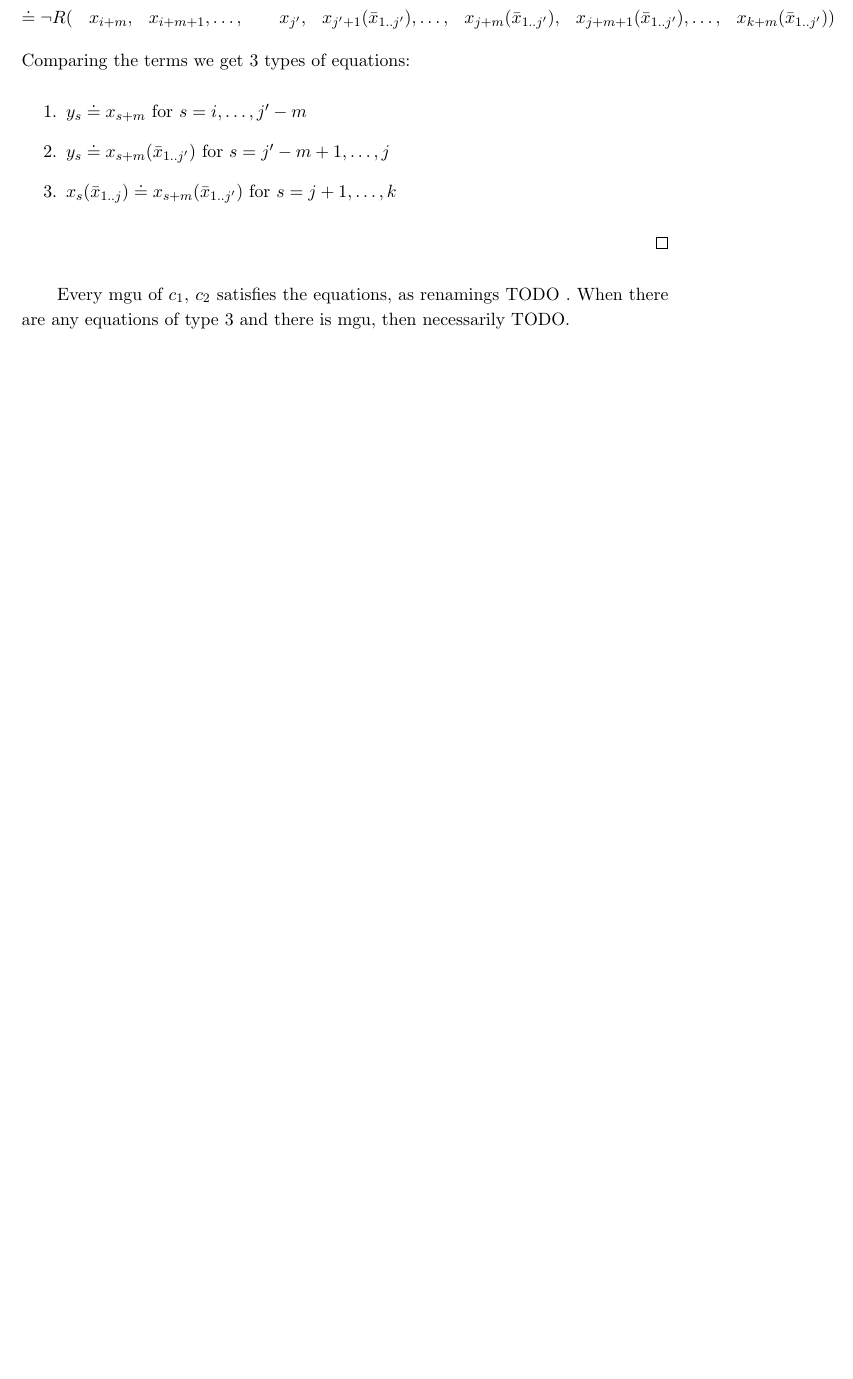
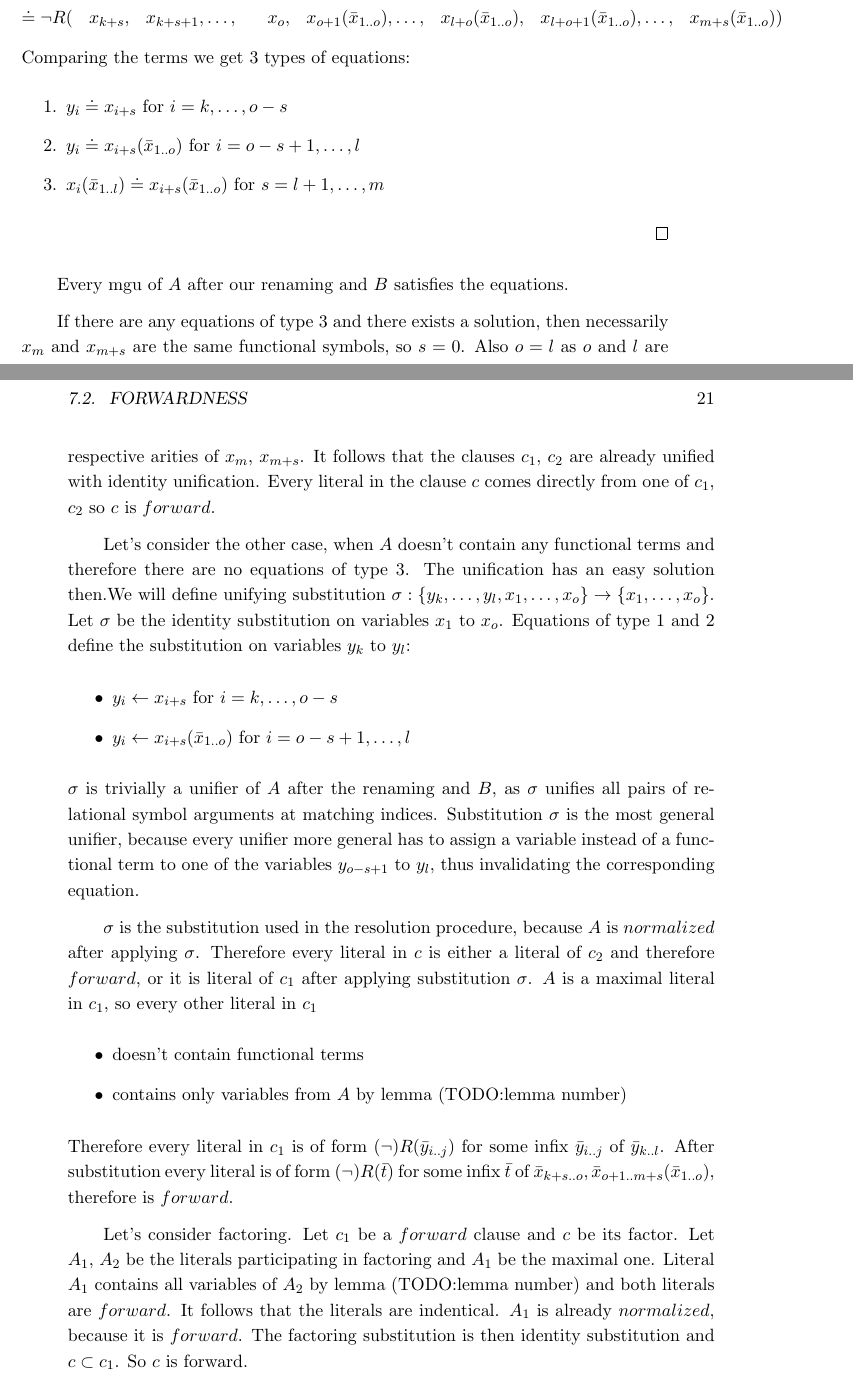
Before and after one commit to zmrocze/bsc-thesis, a LaTeX thesis (bsc.tex): part of page 20 of 21 before the commit and two parts of pages 20 and 21 of 23 after it, the two joined at a grey line, cut so that both start at the same text, the shorter picture padded with empty space. Compiled offline with pdfLaTeX.

Commit message:
forwardness proof

```diff
--- a/bsc.tex
+++ b/bsc.tex
@@ -248,20 +244,52 @@ To calculate the most general unifier let's rename variables of $c_1$: $x_i \rig
 \begin{align*}
-      &R(&y_i&,     &y_{i+1}&,   \dots, &y_{j'-m}&,    &y_{j'-m+1}&,\dots,                 &y_j&,                      &x_{j+1}(\bar{x}_{1..j})&, \dots,    &x_{k}(\bar{x}_{1..j})&) \\
+      &R(&y_k&,     &y_{k+1}&,   \dots, &y_{o-s}&,    &y_{o-s+1}&,\dots,                 &y_l&,                      &x_{l+1}(\bar{x}_{1..l})&, \dots, &x_{m}(\bar{x}_{1..l})&) \\
     \doteq
-\lnot &R(&x_{i+m}&, &x_{i+m+1}&, \dots, &x_{j'}&,      &x_{j'+1}(\bar{x}_{1..j'})&, \dots, &x_{j+m}(\bar{x}_{1..j'})&, &x_{j+m+1}(\bar{x}_{1..j'})&, \dots, &x_{k+m}(\bar{x}_{1..j'})&)
+\lnot &R(&x_{k+s}&, &x_{k+s+1}&, \dots, &x_{o}&,      &x_{o+1}(\bar{x}_{1..o})&, \dots, &x_{l+o}(\bar{x}_{1..o})&, &x_{l+o+1}(\bar{x}_{1..o})&, \dots, &x_{m+s}(\bar{x}_{1..o})&)
 \end{align*}
-% \end{split}
-% \end{equation*}
 Comparing the terms we get 3 types of equations:
 \begin{enumerate}
-    \item $y_s\doteq x_{s+m}$ for $s=i,\dots, j'-m$
-    \item $y_s\doteq x_{s+m}(\bar{x}_{1..j'})$ for $s=j'-m+1,\dots, j$
-    \item $x_{s}(\bar{x}_{1..j})\doteq x_{s+m}(\bar{x}_{1..j'})$ for $s=j+1,\dots, k$
+    \item $y_i\doteq x_{i+s}$ for $i=k,\dots, o-s$
+    \item $y_i\doteq x_{i+s}(\bar{x}_{1..o})$ for $i=o-s+1,\dots, l$
+    \item $x_i(\bar{x}_{1..l})\doteq x_{i+s}(\bar{x}_{1..o})$ for $s=l+1,\dots, m$
 \end{enumerate}
 \end{proof}
-Every mgu of $c_1$, $c_2$ satisfies the equations, as renamings TODO .
-When there are any equations of type 3 and there is mgu, then
-necessarily TODO.
+Every mgu of $A$ after our renaming and $B$ satisfies the equations.
+
+If there are any equations of type 3 and there exists a solution, then
+necessarily $x_m$ and $x_{m+s}$ are the same functional symbols, so $s=0$. Also $o=l$ as $o$ and $l$ are respective arities of $x_{m}$, $x_{m+s}$.
+It follows that the clauses $c_1$, $c_2$ are already unified with identity unification. Every literal in the clause $c$ comes directly from one of $c_1$, $c_2$ so $c$ is $forward$.
+
+Let's consider the other case, when $A$ doesn't contain any functional terms and therefore there are no equations of type 3.
+The unification has an easy solution then.% We can then solve the unification problem using variables from $c_2$ in the result.
+We will define unifying substitution $\sigma : \{y_k,\dots,y_l, x_1, \dots, x_o\} \rightarrow \{x_1, \dots, x_o\}$.
+Let $\sigma$ be the identity substitution on variables $x_1$ to $x_o$.
+Equations of type 1 and 2 define the substitution on variables $y_k$ to $y_l$:
+\begin{itemize}
+    \item $y_i \leftarrow x_{i+s}$ for $i=k,\dots, o-s$
+    \item $y_i \leftarrow x_{i+s}(\bar{x}_{1..o})$ for $i=o-s+1,\dots, l$
+\end{itemize}
+$\sigma$ is trivially a unifier of $A$ after the renaming and $B$, as
+$\sigma$ unifies all pairs of relational symbol arguments at matching indices.
+Substitution $\sigma$ is the most general unifier, because every unifier more general
+has to assign a variable instead of a functional term to one of the variables $y_{o-s+1}$ to $y_l$,
+thus invalidating the corresponding equation.
+
+$\sigma$ is the substitution used in the resolution procedure, because $A$ is $normalized$ after applying $\sigma$.
+Therefore every literal in $c$ is either a literal of $c_2$ and therefore $forward$, or it is
+literal of $c_1$ after applying substitution $\sigma$.
+$A$ is a maximal literal in $c_1$, so every other literal in $c_1$
+\begin{itemize}
+    \item doesn't contain functional terms
+    \item contains only variables from $A$ by lemma (TODO:lemma number)
+\end{itemize}
+Therefore every literal in $c_1$ is of form $(\lnot)R(\bar{y}_{i..j})$ for some infix $\bar{y}_{i..j}$ of $\bar{y}_{k..l}$.
+After substitution every literal is of form $(\lnot)R(\bar{t})$ for some infix $\bar{t}$ of $\bar{x}_{k+s..o}, \bar{x}_{{o+1..m+s}}(\bar{x}_{1..o})$, therefore is $forward$.
+
+\par Let's consider factoring. Let $c_1$ be a $forward$ clause and $c$ be its factor.
+Let $A_1$, $A_2$ be the literals participating in factoring and $A_1$ be the maximal one.
+Literal $A_1$ contains all variables of $A_2$ by lemma (TODO:lemma number) and both literals are $forward$.
+It follows that the literals are indentical. $A_1$ is already $normalized$, because it is $forward$.
+The factoring substitution is then identity substitution and $c\subset c_1$. So $c$ is forward.
 
 \chapter{Implementation}
 
```
Also changed, not shown: bsc.tex (30 more changed lines).
